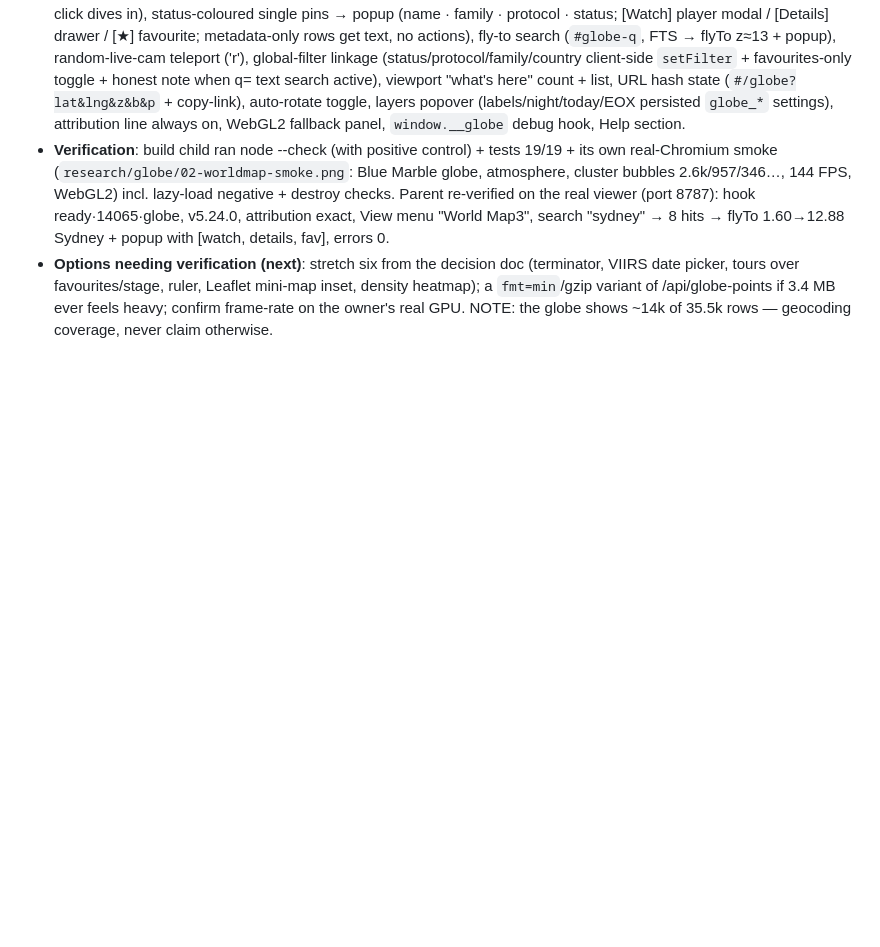
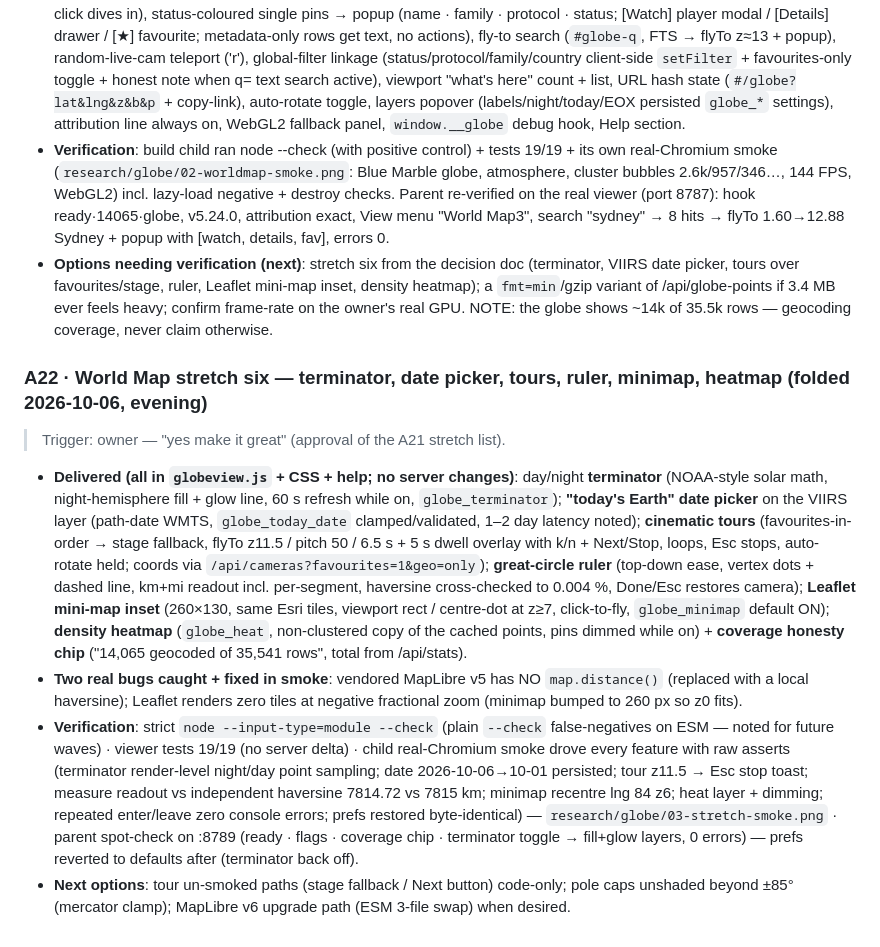
Before and after one commit to ModdySwag/world-feed-db, a Markdown page: PLAN.md, the part around the change. Rendered like a GitHub page; blank space fills up the shorter version.

Commit message:
PLAN A22: World Map stretch six fold.

```diff
--- a/PLAN.md
+++ b/PLAN.md
@@ -325,3 +325,12 @@ Next moves: token-extraction spikes (Skyline, BalticLiveCam) at build time; Wind
 - **The view (`wfd/web/js/globeview.js`; nav "World Map" hotkey 3; lazy-loaded — maplibre loads only on first open, zero maplibre requests on other views verified)**: clustered pins (supercluster: clusterRadius 55, expansion-click dives in), status-coloured single pins → popup (name · family · protocol · status; [Watch] player modal / [Details] drawer / [★] favourite; metadata-only rows get text, no actions), fly-to search (`#globe-q`, FTS → flyTo z≈13 + popup), random-live-cam teleport ('r'), global-filter linkage (status/protocol/family/country client-side `setFilter` + favourites-only toggle + honest note when q= text search active), viewport "what's here" count + list, URL hash state (`#/globe?lat&lng&z&b&p` + copy-link), auto-rotate toggle, layers popover (labels/night/today/EOX persisted `globe_*` settings), attribution line always on, WebGL2 fallback panel, `window.__globe` debug hook, Help section.
 - **Verification**: build child ran node --check (with positive control) + tests 19/19 + its own real-Chromium smoke (`research/globe/02-worldmap-smoke.png`: Blue Marble globe, atmosphere, cluster bubbles 2.6k/957/346…, 144 FPS, WebGL2) incl. lazy-load negative + destroy checks. Parent re-verified on the real viewer (port 8787): hook ready·14065·globe, v5.24.0, attribution exact, View menu "World Map3", search "sydney" → 8 hits → flyTo 1.60→12.88 Sydney + popup with [watch, details, fav], errors 0.
 - **Options needing verification (next)**: stretch six from the decision doc (terminator, VIIRS date picker, tours over favourites/stage, ruler, Leaflet mini-map inset, density heatmap); a `fmt=min`/gzip variant of /api/globe-points if 3.4 MB ever feels heavy; confirm frame-rate on the owner's real GPU. NOTE: the globe shows ~14k of 35.5k rows — geocoding coverage, never claim otherwise.
+
+### A22 · World Map stretch six — terminator, date picker, tours, ruler, minimap, heatmap (folded 2026-10-06, evening)
+
+> Trigger: owner — "yes make it great" (approval of the A21 stretch list).
+
+- **Delivered (all in `globeview.js` + CSS + help; no server changes)**: day/night **terminator** (NOAA-style solar math, night-hemisphere fill + glow line, 60 s refresh while on, `globe_terminator`); **"today's Earth" date picker** on the VIIRS layer (path-date WMTS, `globe_today_date` clamped/validated, 1–2 day latency noted); **cinematic tours** (favourites-in-order → stage fallback, flyTo z11.5 / pitch 50 / 6.5 s + 5 s dwell overlay with k/n + Next/Stop, loops, Esc stops, auto-rotate held; coords via `/api/cameras?favourites=1&geo=only`); **great-circle ruler** (top-down ease, vertex dots + dashed line, km+mi readout incl. per-segment, haversine cross-checked to 0.004 %, Done/Esc restores camera); **Leaflet mini-map inset** (260×130, same Esri tiles, viewport rect / centre-dot at z≥7, click-to-fly, `globe_minimap` default ON); **density heatmap** (`globe_heat`, non-clustered copy of the cached points, pins dimmed while on) + **coverage honesty chip** ("14,065 geocoded of 35,541 rows", total from /api/stats).
+- **Two real bugs caught + fixed in smoke**: vendored MapLibre v5 has NO `map.distance()` (replaced with a local haversine); Leaflet renders zero tiles at negative fractional zoom (minimap bumped to 260 px so z0 fits).
+- **Verification**: strict `node --input-type=module --check` (plain `--check` false-negatives on ESM — noted for future waves) · viewer tests 19/19 (no server delta) · child real-Chromium smoke drove every feature with raw asserts (terminator render-level night/day point sampling; date 2026-10-06→10-01 persisted; tour z11.5 → Esc stop toast; measure readout vs independent haversine 7814.72 vs 7815 km; minimap recentre lng 84 z6; heat layer + dimming; repeated enter/leave zero console errors; prefs restored byte-identical) — `research/globe/03-stretch-smoke.png` · parent spot-check on :8789 (ready · flags · coverage chip · terminator toggle → fill+glow layers, 0 errors) — prefs reverted to defaults after (terminator back off).
+- **Next options**: tour un-smoked paths (stage fallback / Next button) code-only; pole caps unshaded beyond ±85° (mercator clamp); MapLibre v6 upgrade path (ESM 3-file swap) when desired.
```
